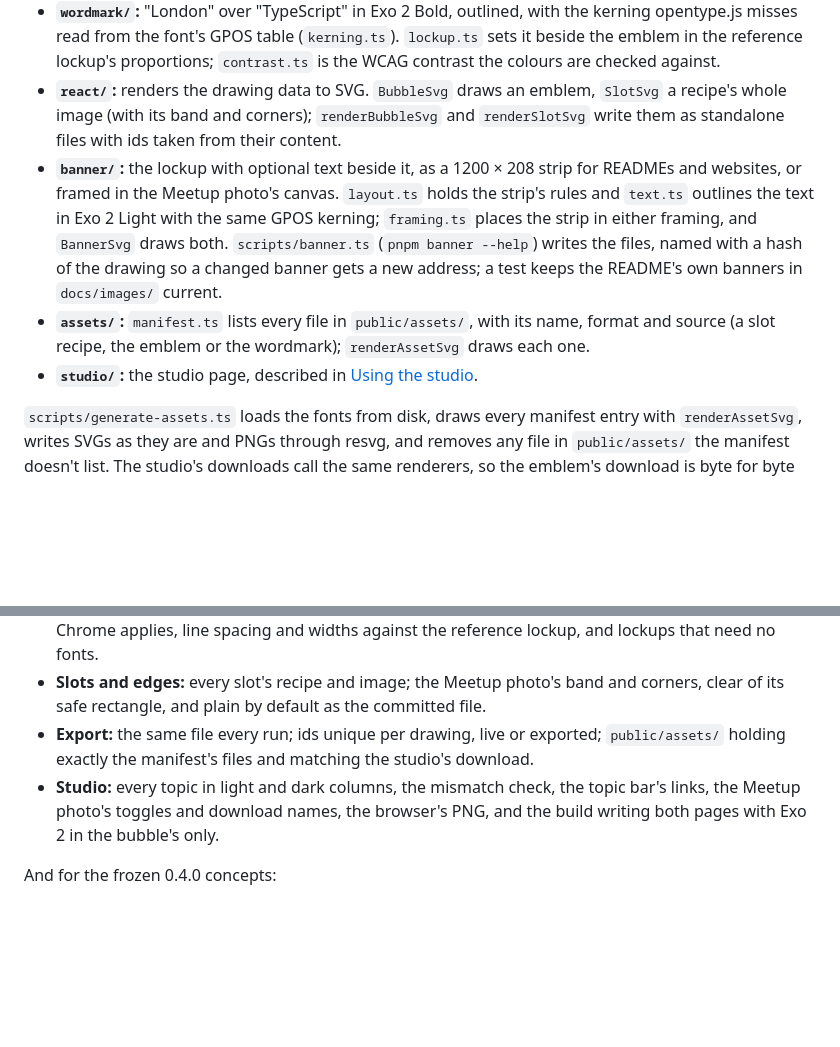
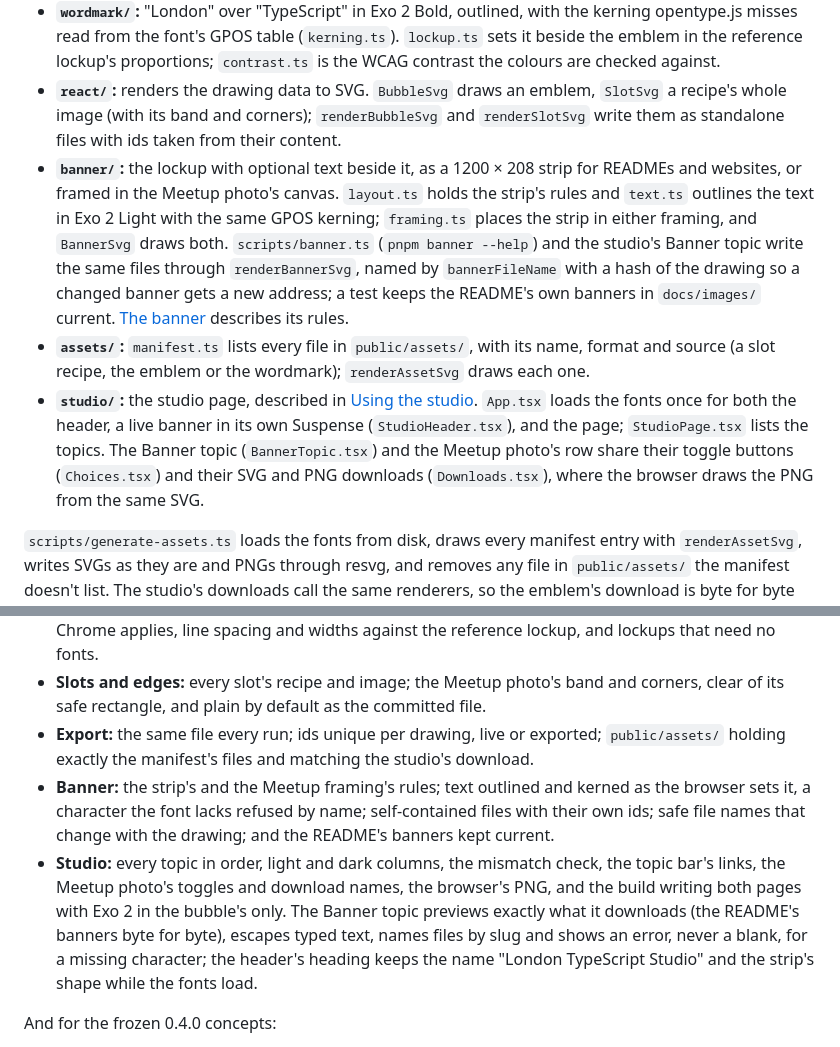
Before and after one commit to londontypescript/tate-modern, a Markdown page: docs/studio/architecture.md, 2 parts joined by grey strips. Rendered like a GitHub page; blank space fills up the shorter version.

```diff
--- a/docs/studio/architecture.md
+++ b/docs/studio/architecture.md
@@ -16,9 +16,9 @@ The concepts and their studio are kept as they were at 0.4.0; [How the concepts
 - **`engine/`:** framework-free drawing data. `buildBubble({ theme, detail, lettering })` returns the emblem as plain layers and definitions in a 240-unit box: the sunset fan and the blue TS tile (`emblem.ts`) inside the glass (`glass.ts` for the full step, `rimGlass.ts` for the small one). `detail.ts` names the four steps (`full`, `small`, `tiny`, `none`) and the sphere diameter each starts at; `bounds.ts` keeps the sphere, the painted area and each step's frame apart. `slots.ts` holds one recipe per place the logo lands (the favicon, Apple touch icon, GitHub avatar, README header, Meetup photo and the studio's previews): which drawing, theme, step, background and size it takes. `edges.ts` is the optional sunset band and rounded corners a recipe can offer (the Meetup photo only).
 - **`wordmark/`:** "London" over "TypeScript" in Exo 2 Bold, outlined, with the kerning opentype.js misses read from the font's GPOS table (`kerning.ts`). `lockup.ts` sets it beside the emblem in the reference lockup's proportions; `contrast.ts` is the WCAG contrast the colours are checked against.
 - **`react/`:** renders the drawing data to SVG. `BubbleSvg` draws an emblem, `SlotSvg` a recipe's whole image (with its band and corners); `renderBubbleSvg` and `renderSlotSvg` write them as standalone files with ids taken from their content.
-- **`banner/`:** the lockup with optional text beside it, as a 1200 × 208 strip for READMEs and websites, or framed in the Meetup photo's canvas. `layout.ts` holds the strip's rules and `text.ts` outlines the text in Exo 2 Light with the same GPOS kerning; `framing.ts` places the strip in either framing, and `BannerSvg` draws both. `scripts/banner.ts` (`pnpm banner --help`) writes the files, named with a hash of the drawing so a changed banner gets a new address; a test keeps the README's own banners in `docs/images/` current.
+- **`banner/`:** the lockup with optional text beside it, as a 1200 × 208 strip for READMEs and websites, or framed in the Meetup photo's canvas. `layout.ts` holds the strip's rules and `text.ts` outlines the text in Exo 2 Light with the same GPOS kerning; `framing.ts` places the strip in either framing, and `BannerSvg` draws both. `scripts/banner.ts` (`pnpm banner --help`) and the studio's Banner topic write the same files through `renderBannerSvg`, named by `bannerFileName` with a hash of the drawing so a changed banner gets a new address; a test keeps the README's own banners in `docs/images/` current. [The banner](banner.md) describes its rules.
 - **`assets/`:** `manifest.ts` lists every file in `public/assets/`, with its name, format and source (a slot recipe, the emblem or the wordmark); `renderAssetSvg` draws each one.
-- **`studio/`:** the studio page, described in [Using the studio](using-the-studio.md#the-bubble-studio).
+- **`studio/`:** the studio page, described in [Using the studio](using-the-studio.md#the-bubble-studio). `App.tsx` loads the fonts once for both the header, a live banner in its own Suspense (`StudioHeader.tsx`), and the page; `StudioPage.tsx` lists the topics. The Banner topic (`BannerTopic.tsx`) and the Meetup photo's row share their toggle buttons (`Choices.tsx`) and their SVG and PNG downloads (`Downloads.tsx`), where the browser draws the PNG from the same SVG.
 
 `scripts/generate-assets.ts` loads the fonts from disk, draws every manifest entry with `renderAssetSvg`, writes SVGs as they are and PNGs through resvg, and removes any file in `public/assets/` the manifest doesn't list. The studio's downloads call the same renderers, so the emblem's download is byte for byte the committed file. To change the logo, change `src/bubble/` and run `pnpm generate:assets`.
 
@@ -74,7 +74,8 @@ The last two are listed in `fontFiles` and parsed by `parseLogoFonts` in `src/sh
 - **Wordmark and lockup:** Exo 2 Bold drawn as the font draws it, the GPOS kerning against what Chrome applies, line spacing and widths against the reference lockup, and lockups that need no fonts.
 - **Slots and edges:** every slot's recipe and image; the Meetup photo's band and corners, clear of its safe rectangle, and plain by default as the committed file.
 - **Export:** the same file every run; ids unique per drawing, live or exported; `public/assets/` holding exactly the manifest's files and matching the studio's download.
-- **Studio:** every topic in light and dark columns, the mismatch check, the topic bar's links, the Meetup photo's toggles and download names, the browser's PNG, and the build writing both pages with Exo 2 in the bubble's only.
+- **Banner:** the strip's and the Meetup framing's rules; text outlined and kerned as the browser sets it, a character the font lacks refused by name; self-contained files with their own ids; safe file names that change with the drawing; and the README's banners kept current.
+- **Studio:** every topic in order, light and dark columns, the mismatch check, the topic bar's links, the Meetup photo's toggles and download names, the browser's PNG, and the build writing both pages with Exo 2 in the bubble's only. The Banner topic previews exactly what it downloads (the README's banners byte for byte), escapes typed text, names files by slug and shows an error, never a blank, for a missing character; the header's heading keeps the name "London TypeScript Studio" and the strip's shape while the fonts load.
 
 And for the frozen 0.4.0 concepts:
 
```
Also changed, not shown: README.md (+1 -1 lines), docs/studio/banner.md (added, +81 -0 lines), docs/studio/using-the-studio.md (+5 -1 lines), docs/images/bubble-studio.png, 12 other files.
